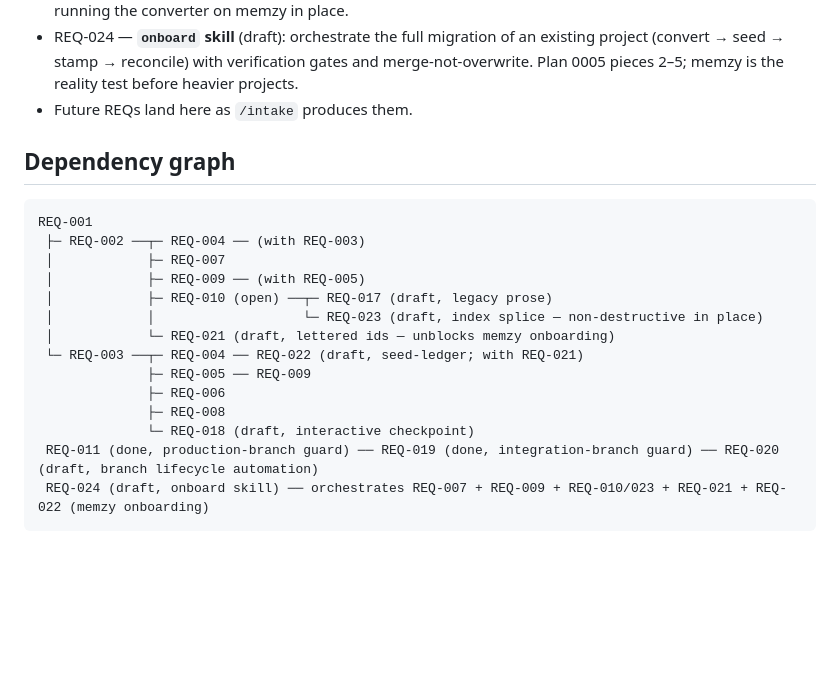
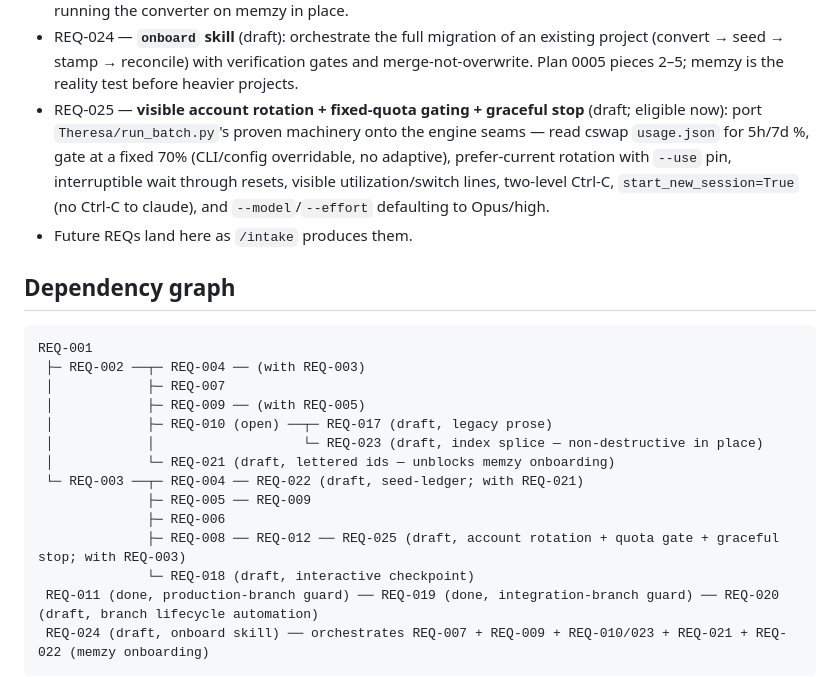
Before and after one commit to dr-froehlich/devsteward, a Markdown page: docs/requirements/ROADMAP.md, the part around the change. Drawn GitHub-style; blank space fills up the shorter version.

```diff
--- a/docs/requirements/ROADMAP.md
+++ b/docs/requirements/ROADMAP.md
@@ -49,6 +49,12 @@ three bundled skills. Built and dogfooded in Phase 0/1.
 - REQ-024 — **`onboard` skill** (draft): orchestrate the full migration of an existing project
   (convert → seed → stamp → reconcile) with verification gates and merge-not-overwrite. Plan
   0005 pieces 2–5; memzy is the reality test before heavier projects.
+- REQ-025 — **visible account rotation + fixed-quota gating + graceful stop** (draft;
+  eligible now): port `Theresa/run_batch.py`'s proven machinery onto the engine seams —
+  read cswap `usage.json` for 5h/7d %, gate at a fixed 70% (CLI/config overridable, no
+  adaptive), prefer-current rotation with `--use` pin, interruptible wait through resets,
+  visible utilization/switch lines, two-level Ctrl-C, `start_new_session=True` (no Ctrl-C
+  to claude), and `--model`/`--effort` defaulting to Opus/high.
 - Future REQs land here as `/intake` produces them.
 
 ## Dependency graph
@@ -64,7 +70,7 @@ REQ-001
  └─ REQ-003 ──┬─ REQ-004 ── REQ-022 (draft, seed-ledger; with REQ-021)
               ├─ REQ-005 ── REQ-009
               ├─ REQ-006
-              ├─ REQ-008
+              ├─ REQ-008 ── REQ-012 ── REQ-025 (draft, account rotation + quota gate + graceful stop; with REQ-003)
               └─ REQ-018 (draft, interactive checkpoint)
  REQ-011 (done, production-branch guard) ── REQ-019 (done, integration-branch guard) ── REQ-020 (draft, branch lifecycle automation)
  REQ-024 (draft, onboard skill) ── orchestrates REQ-007 + REQ-009 + REQ-010/023 + REQ-021 + REQ-022 (memzy onboarding)
```
Also changed, not shown: docs/requirements/REQ-025.md (added, +149 -0 lines), docs/requirements/REQUIREMENTS_INDEX.md (+1 -0 lines).
